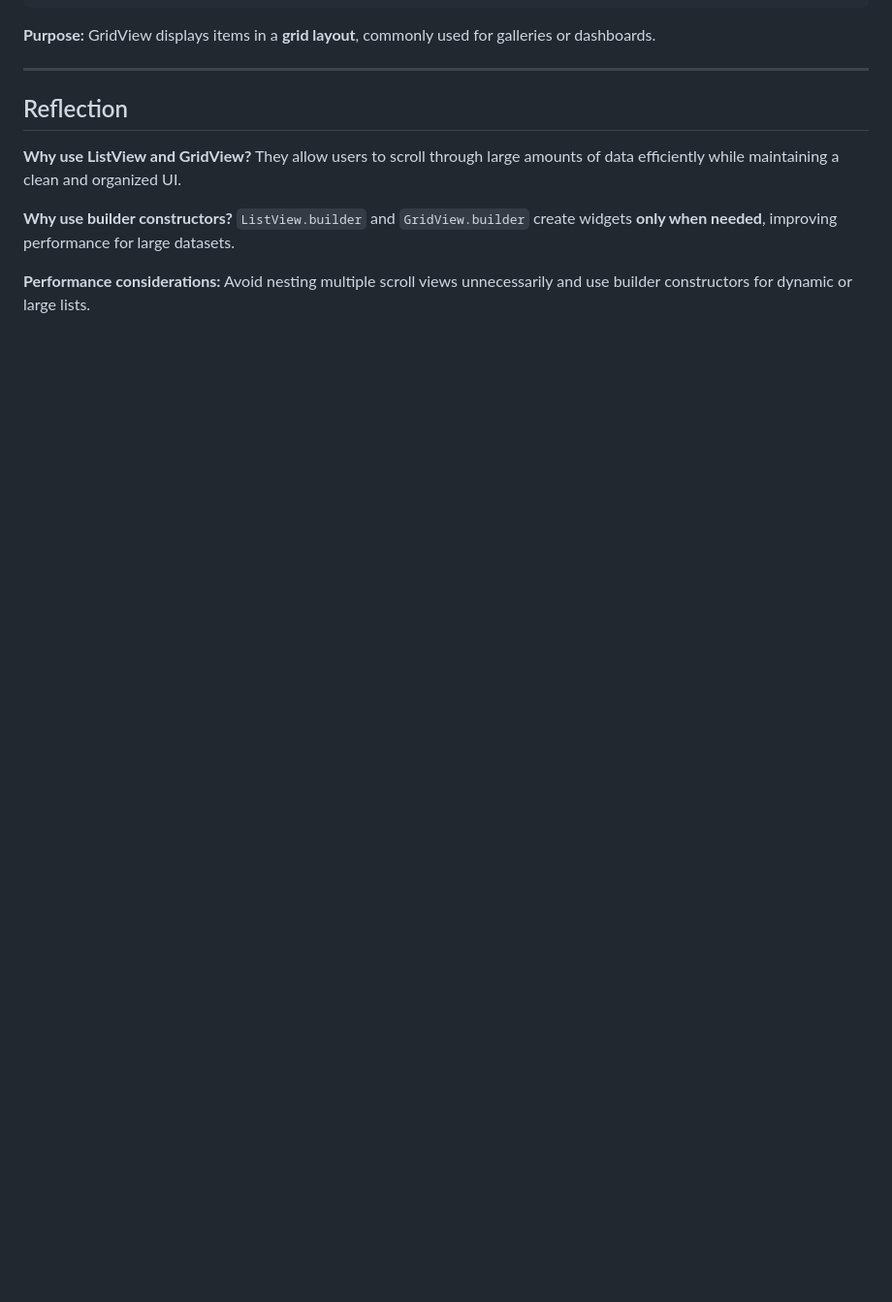
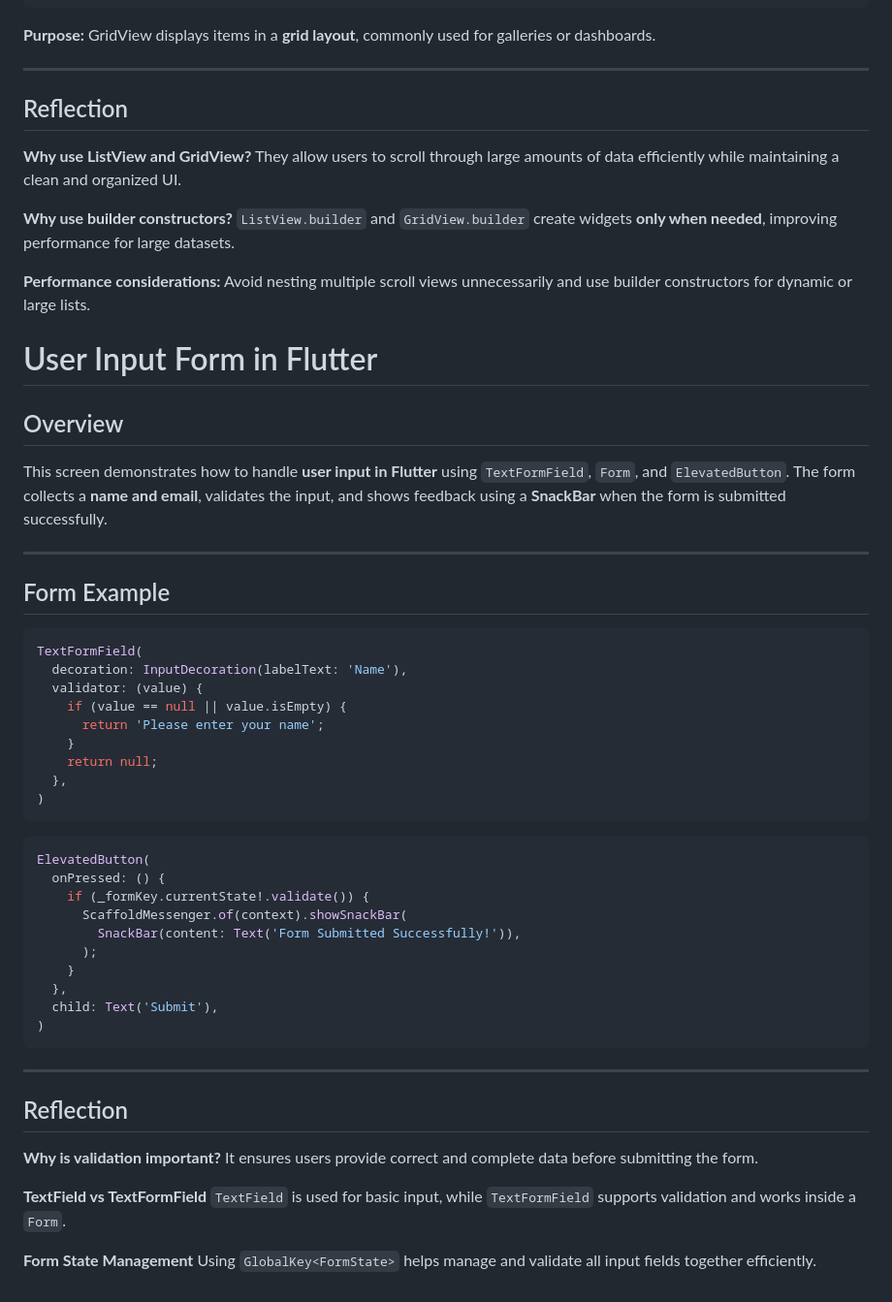
Before and after one commit to Jannat150/MicroWealth, a Markdown page: README.md, the part around the change. Shown at 97% size. Rendered like a GitHub page; blank space fills up the shorter version.

Commit message:
Add user input form section to README
Added a section on user input forms in Flutter, including examples of TextFormField and ElevatedButton usage.

````diff
--- a/README.md
+++ b/README.md
@@ -664,3 +664,52 @@ They allow users to scroll through large amounts of data efficiently while maint
 
 **Performance considerations:**
 Avoid nesting multiple scroll views unnecessarily and use builder constructors for dynamic or large lists.
+
+# User Input Form in Flutter
+
+## Overview
+
+This screen demonstrates how to handle **user input in Flutter** using `TextFormField`, `Form`, and `ElevatedButton`.
+The form collects a **name and email**, validates the input, and shows feedback using a **SnackBar** when the form is submitted successfully.
+
+---
+
+## Form Example
+
+```dart
+TextFormField(
+  decoration: InputDecoration(labelText: 'Name'),
+  validator: (value) {
+    if (value == null || value.isEmpty) {
+      return 'Please enter your name';
+    }
+    return null;
+  },
+)
+```
+
+```dart
+ElevatedButton(
+  onPressed: () {
+    if (_formKey.currentState!.validate()) {
+      ScaffoldMessenger.of(context).showSnackBar(
+        SnackBar(content: Text('Form Submitted Successfully!')),
+      );
+    }
+  },
+  child: Text('Submit'),
+)
+```
+
+---
+
+## Reflection
+
+**Why is validation important?**
+It ensures users provide correct and complete data before submitting the form.
+
+**TextField vs TextFormField**
+`TextField` is used for basic input, while `TextFormField` supports validation and works inside a `Form`.
+
+**Form State Management**
+Using `GlobalKey<FormState>` helps manage and validate all input fields together efficiently.
````
